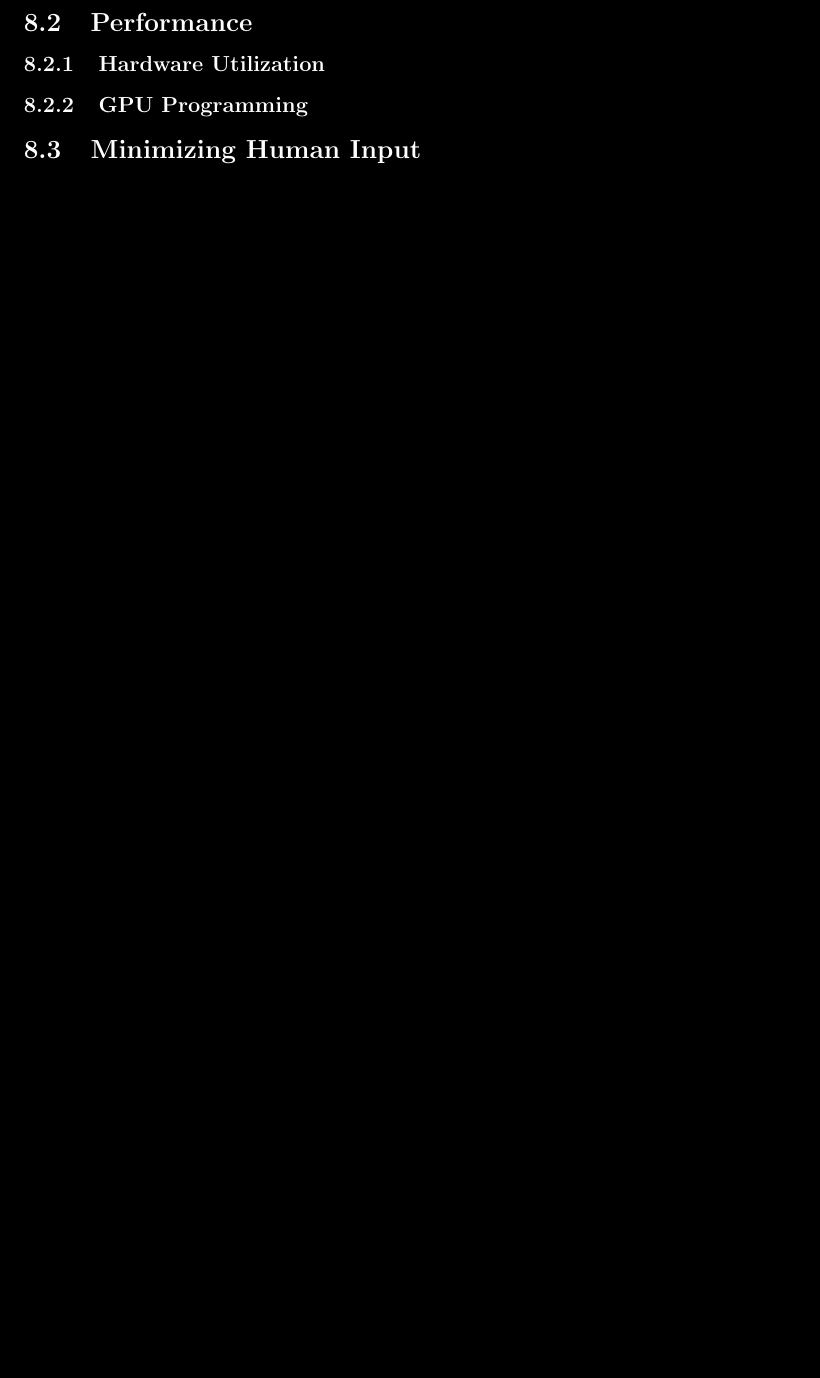
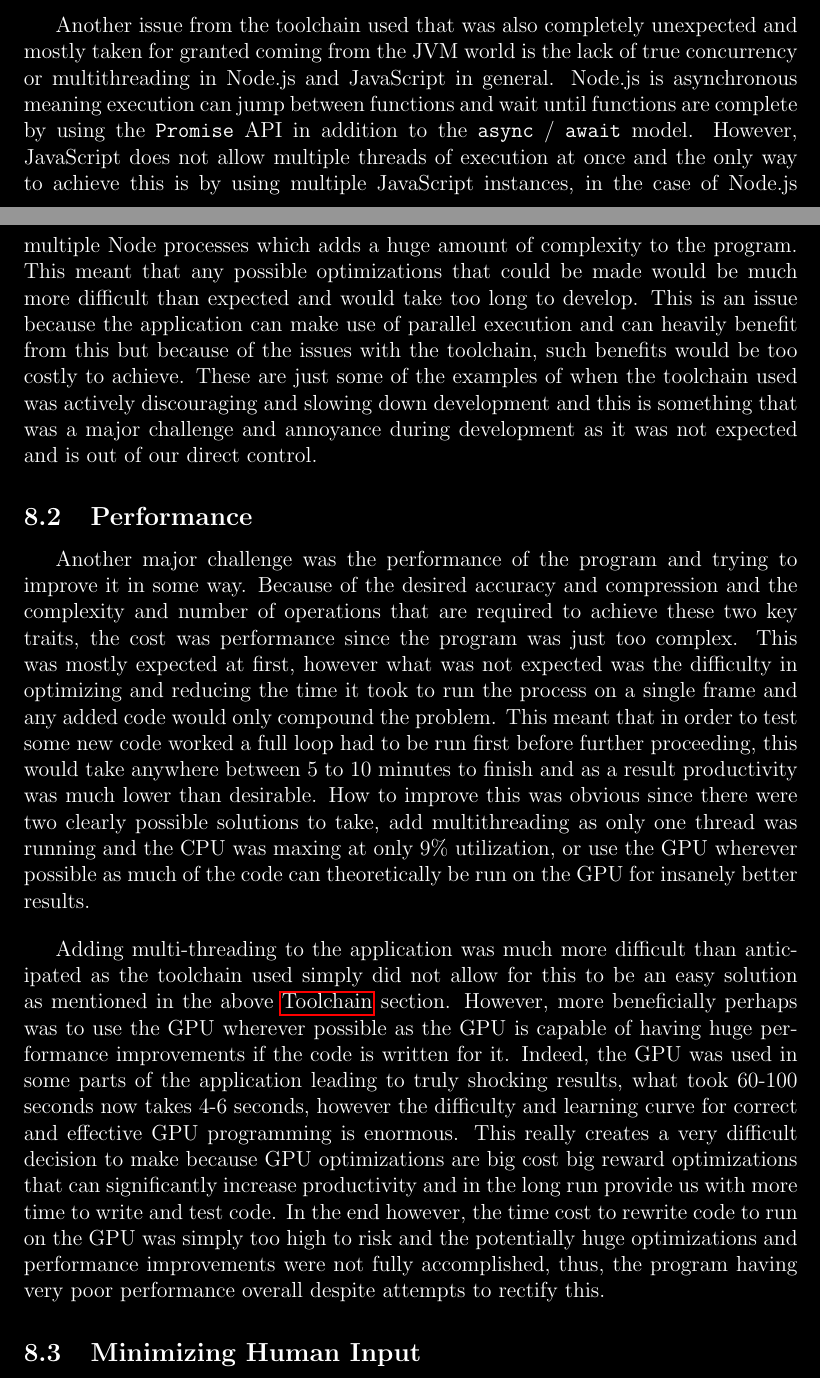
Before and after one commit to basshelal/AnimationVectorizer, a LaTeX thesis (docs/dissertation/dissertation.tex): part of page 30 of 33 before the commit and two parts of pages 29 and 30 of 33 after it, the two joined at a grey line, cut at the place of the change, the shorter picture padded with empty space. Compiled offline with pdfLaTeX.

Commit message:
Challenges.Performance and Challenges.Toolchain

```diff
--- a/docs/dissertation/dissertation.tex
+++ b/docs/dissertation/dissertation.tex
@@ -1218,17 +1214,70 @@ bottom=40mm
     JavaScript does not allow the programmer to determine how this equality is checked which is done using === by
     default, instead, if the programmer wants a Set of custom objects they have to implement this themselves or
     use an external library, further adding to dependency hell.
+    \sentence
+
+    \bigskip
+    Another issue from the toolchain used that was also completely unexpected and mostly taken for granted coming
+    from the JVM world is the lack of true concurrency or multithreading in Node.js and JavaScript in general.
+    \sentence
+    Node.js is asynchronous meaning execution can jump between functions and wait until functions are complete by
+    using the \code{Promise} API in addition to the \code{async} / \code{await} model.
+    \sentence
+    However, JavaScript does not allow multiple threads of execution at once and the only way to achieve this is by
+    using multiple JavaScript instances, in the case of Node.js multiple Node processes which adds a huge amount of
+    complexity to the program.
+    \sentence
+    This meant that any possible optimizations that could be made would be much more difficult than expected and
+    would take too long to develop.
+    \sentence
+    This is an issue because the application can make use of parallel execution and can heavily benefit from this but
+    because of the issues with the toolchain, such benefits would be too costly to achieve.
+    \sentence
+    These are just some of the examples of when the toolchain used was actively discouraging and slowing down
+    development and this is something that was a major challenge and annoyance during development as it was not
+    expected and is out of our direct control.
 
     \subsection{Performance}\label{subsec:performance}
 
     % GPU programming is insanely difficult but yields huge benefits (leading to very difficult decisions)
     % Optimizations to increase speed are also difficult and especially so on a non-multi-threaded environment like Node
 
-    \subsubsection{Hardware Utilization}\label{subsubsec:hardware-utilization}
+    \tab
+    Another major challenge was the performance of the program and trying to improve it in some way.
+    \sentence
+    Because of the desired accuracy and compression and the complexity and number of operations that are required to
+    achieve these two key traits, the cost was performance since the program was just too complex.
+    \sentence
+    This was mostly expected at first, however what was not expected was the difficulty in optimizing and reducing
+    the time it took to run the process on a single frame and any added code would only compound the problem.
+    \sentence
+    This meant that in order to test some new code worked a full loop had to be run first before further proceeding,
+    this would take anywhere between 5 to 10 minutes to finish and as a result productivity was much lower than
+    desirable.
+    \sentence
+    How to improve this was obvious since there were two clearly possible solutions to take, add multithreading as
+    only one thread was running and the CPU was maxing at only 9\% utilization, or use the GPU wherever possible as
+    much of the code can theoretically be run on the GPU for insanely better results.
 
-    % Not using all resources because Node is not multithreaded
-
-    \subsubsection{GPU Programming}\label{subsubsec:gpu-programming}
+    \bigskip
+    \sentence
+    Adding multi-threading to the application was much more difficult than anticipated as the toolchain used simply
+    did not allow for this to be an easy solution as mentioned in the above~\nameref{subsec:toolchain2} section.
+    \sentence
+    However, more beneficially perhaps was to use the GPU wherever possible as the GPU is capable of having huge
+    performance improvements if the code is written for it.
+    \sentence
+    Indeed, the GPU was used in some parts of the application leading to truly shocking results, what took 60-100
+    seconds now takes 4-6 seconds, however the difficulty and learning curve for correct and effective GPU
+    programming is enormous.
+    \sentence
+    This really creates a very difficult decision to make because GPU optimizations are big cost big reward
+    optimizations that can significantly increase productivity and in the long run provide us with more time to write
+    and test code.
+    \sentence
+    In the end however, the time cost to rewrite code to run on the GPU was simply too high to risk and the
+    potentially huge optimizations and performance improvements were not fully accomplished, thus, the program having
+    very poor performance overall despite attempts to rectify this.
 
     \subsection{Minimizing Human Input}\label{subsec:minimizing-human-input}
 
```
Also changed, not shown: docs/dissertation/dissertation.pdf, docs/dissertation/dissertation.tex (4 more changed lines), 6 other files.
